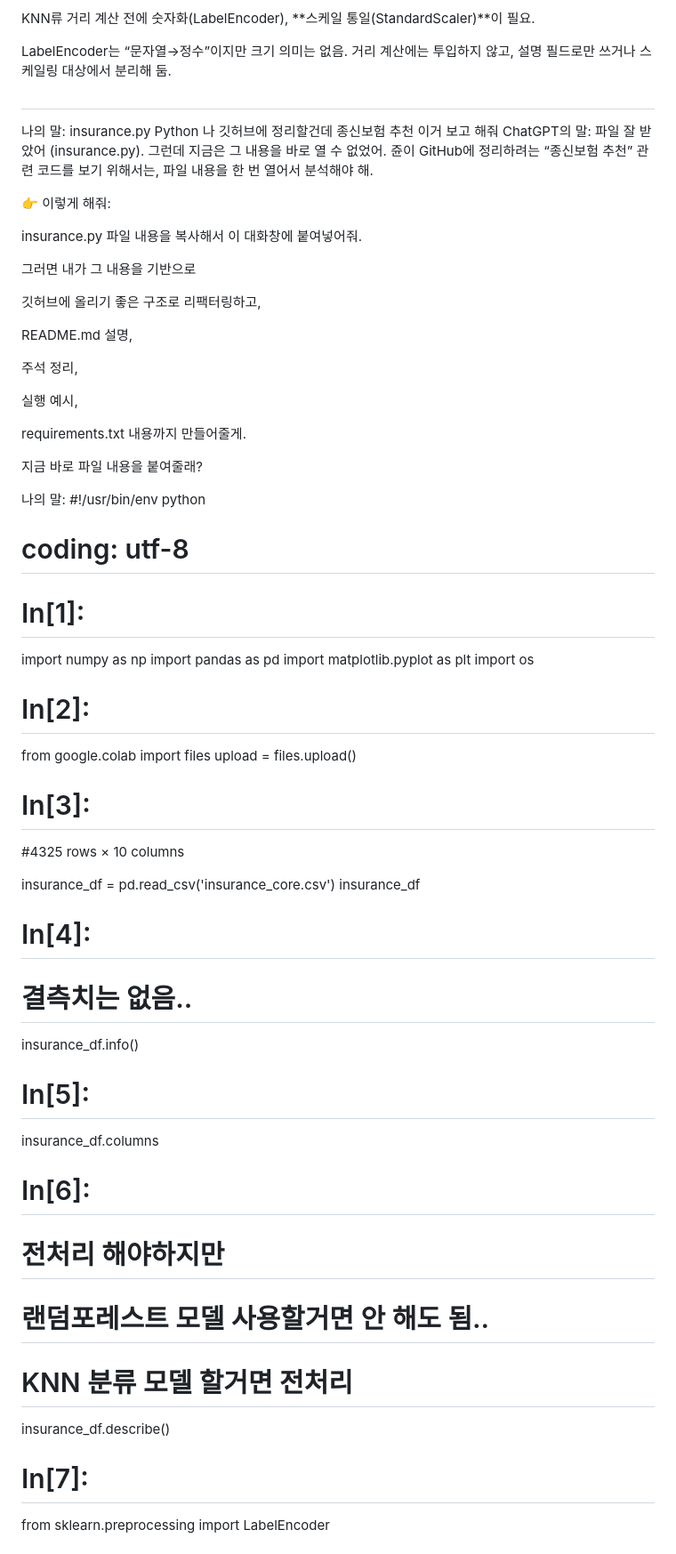
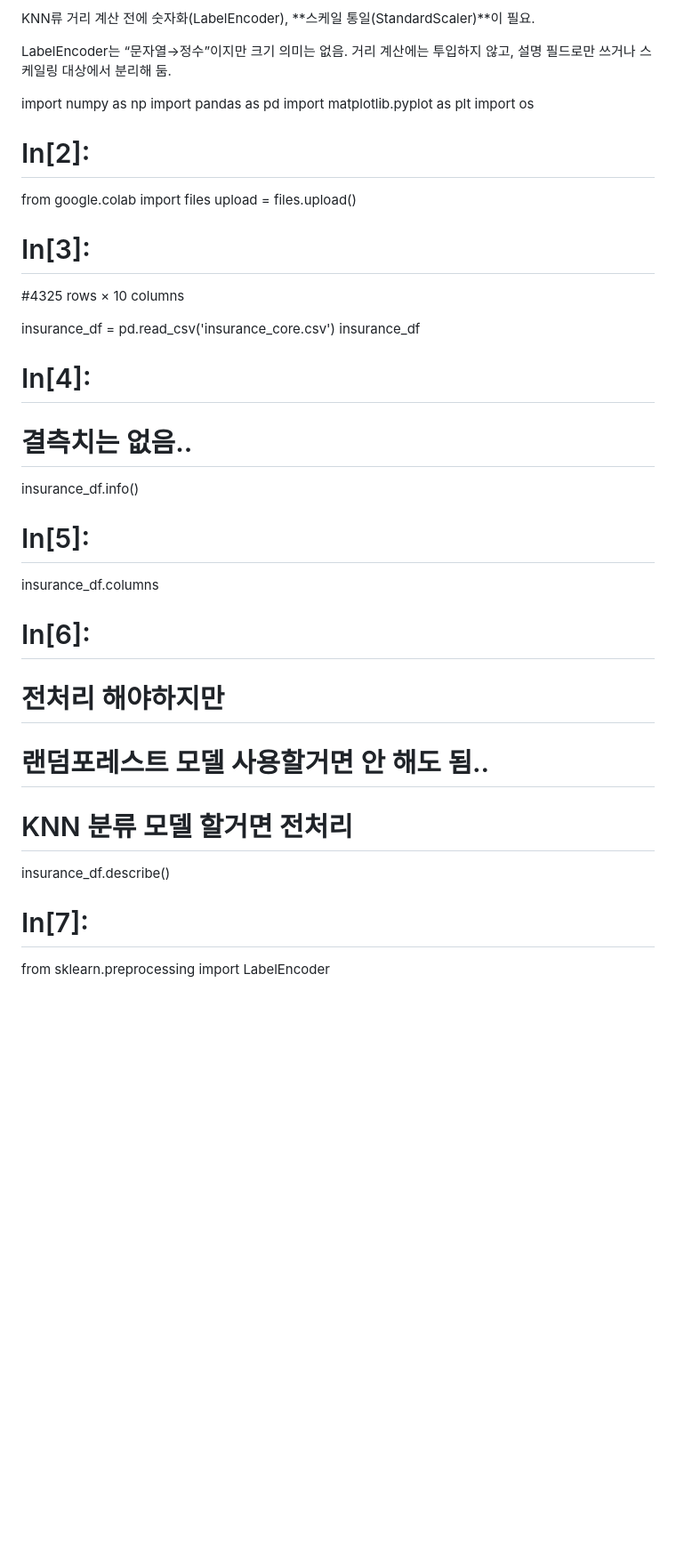
Before and after one commit to wlghksw/InsuranceProject, a Markdown page: README.md, the part around the change printed below. Shown: that part at 89% size. Rendered like a GitHub page; blank space fills up the shorter version.

```diff
--- a/README.md
+++ b/README.md
@@ -47,39 +47,6 @@ KNN류 거리 계산 전에 숫자화(LabelEncoder), **스케일 통일(Standard
 
 LabelEncoder는 “문자열→정수”이지만 크기 의미는 없음. 거리 계산에는 투입하지 않고, 설명 필드로만 쓰거나 스케일링 대상에서 분리해 둠.
 
-##
-나의 말:
-insurance.py
-Python
-나 깃허브에 정리할건데 종신보험 추천 이거 보고 해줘
-ChatGPT의 말:
-파일 잘 받았어 (insurance.py). 그런데 지금은 그 내용을 바로 열 수 없었어.
-쥰이 GitHub에 정리하려는 “종신보험 추천” 관련 코드를 보기 위해서는, 파일 내용을 한 번 열어서 분석해야 해.
-
-👉 이렇게 해줘:
-
-insurance.py 파일 내용을 복사해서 이 대화창에 붙여넣어줘.
-
-그러면 내가 그 내용을 기반으로
-
-깃허브에 올리기 좋은 구조로 리팩터링하고,
-
-README.md 설명,
-
-주석 정리,
-
-실행 예시,
-
-requirements.txt 내용까지 만들어줄게.
-
-지금 바로 파일 내용을 붙여줄래?
-
-나의 말:
-#!/usr/bin/env python
-# coding: utf-8
-
-# In[1]:
-
 
 import numpy as np
 import pandas as pd
@@ -89,13 +56,11 @@ import os
 
 # In[2]:
 
-
 from google.colab import files
 upload = files.upload()
 
 
 # In[3]:
-
 
 #4325 rows × 10 columns
 
@@ -105,19 +70,16 @@ insurance_df
 
 # In[4]:
 
-
 # 결측치는 없음..
 insurance_df.info()
 
 
 # In[5]:
 
-
 insurance_df.columns
 
 
 # In[6]:
-
 
 # 전처리 해야하지만
 # 랜덤포레스트 모델 사용할거면 안 해도 됨..
@@ -126,7 +88,6 @@ insurance_df.describe()
 
 
 # In[7]:
-
 
 from sklearn.preprocessing import LabelEncoder
 
```
Also changed, not shown: other parts of README.md (+5 -36 lines).
